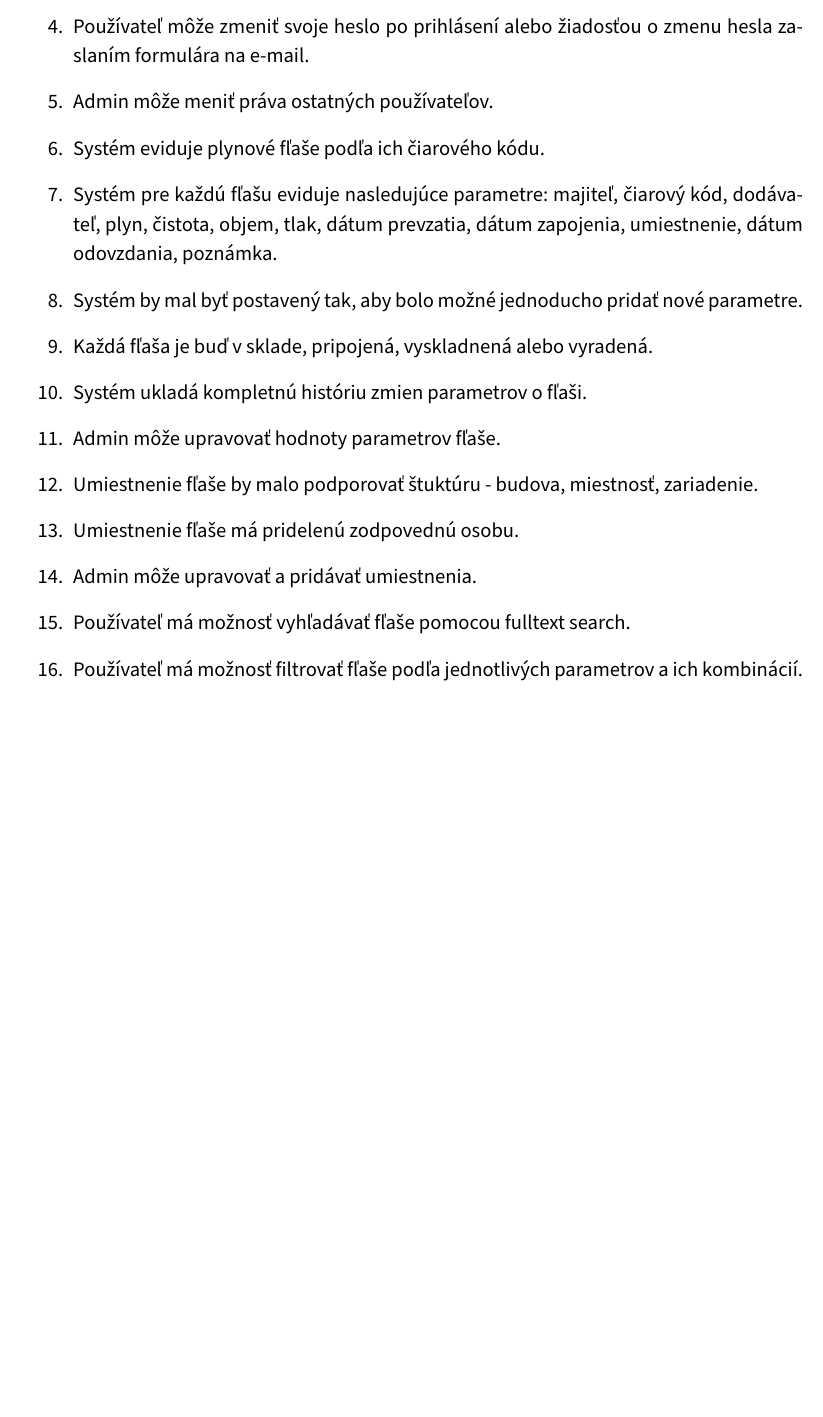
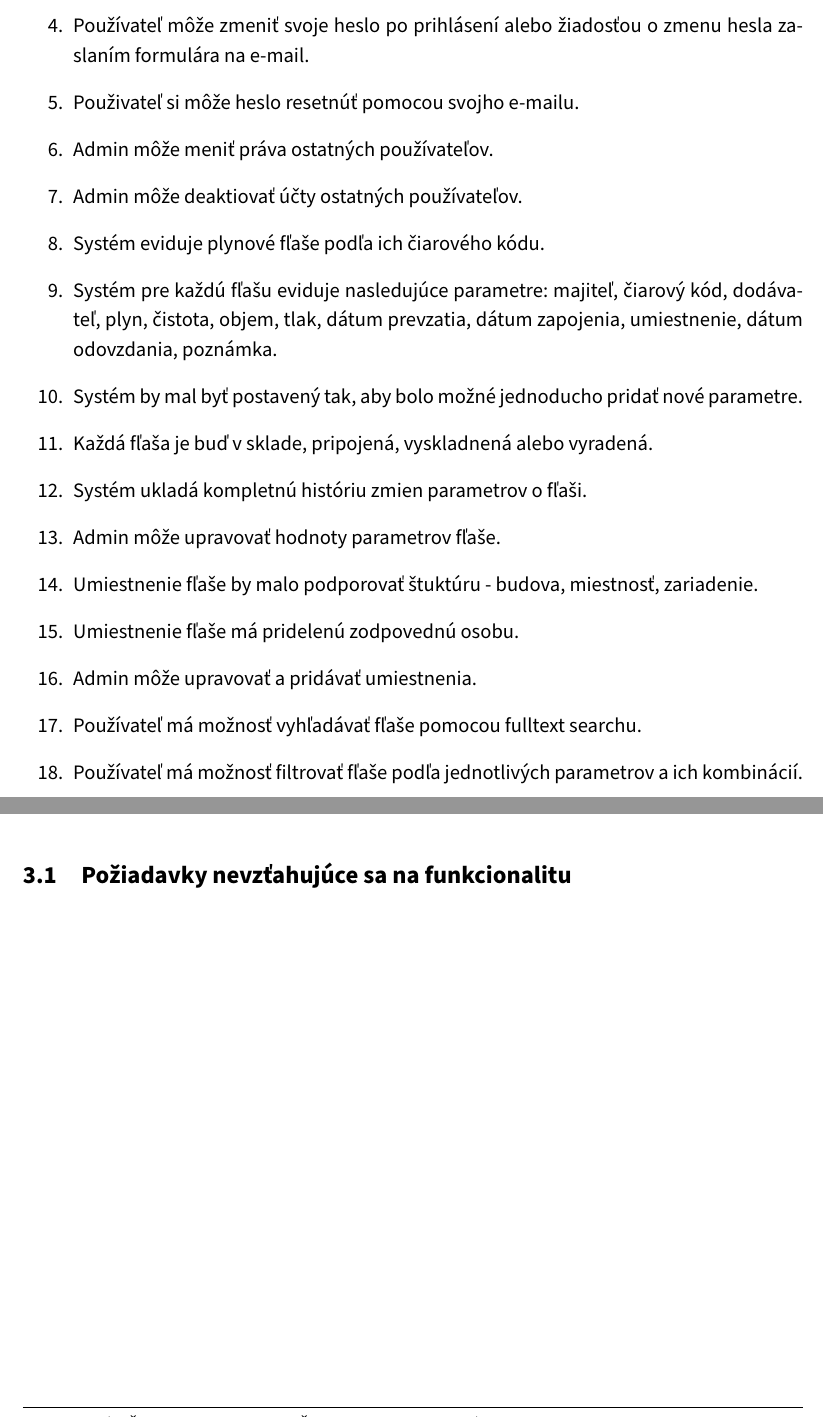
Before and after one commit to TIS2023-FMFI/evidencia-flias, a LaTeX document (docs/katalog.tex): part of page 6 of 8 before the commit and two parts of pages 6 and 7 of 8 after it, the two joined at a grey line, cut so that both start at the same text, the shorter picture padded with empty space. Compiled offline with pdfLaTeX.

Commit message:
Úprava niektorých častí z Požiadaviek systému

```diff
--- a/docs/katalog.tex
+++ b/docs/katalog.tex
@@ -83,7 +83,9 @@ Systém bude vyvíjaný ako webová aplikácia pre stolné počítače a mobiln
 \item Admin dokáže deaktivovať existujúcich používateľov, stratia schopnosť prihlásiť sa, no ich účet a história ich aktivity bude naďalej existovať.
 \item Používateľ sa do systému prihlasuje pomocou e-mailu a hesla.
 \item Používateľ môže zmeniť svoje heslo po prihlásení alebo žiadosťou o zmenu hesla zaslaním formulára na e-mail.
+\item Použivateľ si môže heslo resetnúť pomocou svojho e-mailu.
 \item Admin môže meniť práva ostatných používateľov.
+\item Admin môže deaktiovať účty ostatných používateľov.
 \item Systém eviduje plynové fľaše podľa ich čiarového kódu.
 \item Systém pre každú fľašu eviduje nasledujúce parametre: majiteľ, čiarový kód, dodávateľ, plyn, čistota, objem, tlak, dátum prevzatia, dátum zapojenia, umiestnenie, dátum odovzdania, poznámka.
 \item Systém by mal byť postavený tak, aby bolo možné jednoducho pridať nové parametre.
@@ -93,22 +95,21 @@ Systém bude vyvíjaný ako webová aplikácia pre stolné počítače a mobiln
 \item Umiestnenie fľaše by malo podporovať štuktúru - budova, miestnosť, zariadenie.
 \item Umiestnenie fľaše má pridelenú zodpovednú osobu.
 \item Admin môže upravovať a pridávať umiestnenia.
-\item Používateľ má možnosť vyhľadávať fľaše pomocou fulltext search.
+\item Používateľ má možnosť vyhľadávať fľaše pomocou fulltext searchu.
 \item Používateľ má možnosť filtrovať fľaše podľa jednotlivých parametrov a ich kombinácií.
 \item Používateľ má možnosť pozerať si historické dáta a históriu jednotlivých fliaš.
 \item Systém zobrazuje stav tlaku v čase pomocou grafov.
 \item Editor môže naskenovať čiarový kód fľaše čítačkou s emuláciou klávesnice alebo pomocou kamery mobilného telefónu na rýchly výber fľaše.
-
 \item Editor môže upraviť aktuálny stav tlaku jednotlivým fľašiam.
 \item Editor môže odfotiť manometer na fľaši, z fotografie manometra systém rozpozná aktuálny tlak.
 \item Editor môže nakalibrovať manometer označením minimálnej a maximálnej hodnoty na manometri.
 \item Po skontrolovaní správnosti detekcie používateľom systém uloží stav tlaku.
 \item Editor môže v prípade nesprávnej automatickej detekcie tlak upraviť ručne.
-
 \item Systém je dostupný z počítača aj mobilných zariadení.
 \item Systém je dostupný v anglickom a slovenskom jazyku.
 \item Používateľ si môže medzi jazykmi prepínať.
 \end{enumerate}
+\subsection{Požiadavky nevzťahujúce sa na funkcionalitu}
 
 \label{reqs}
 
```
